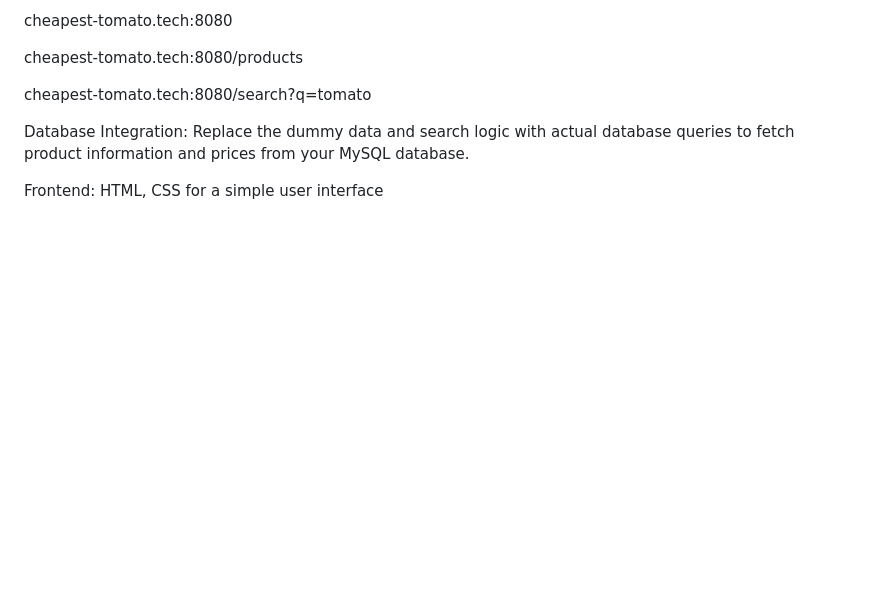
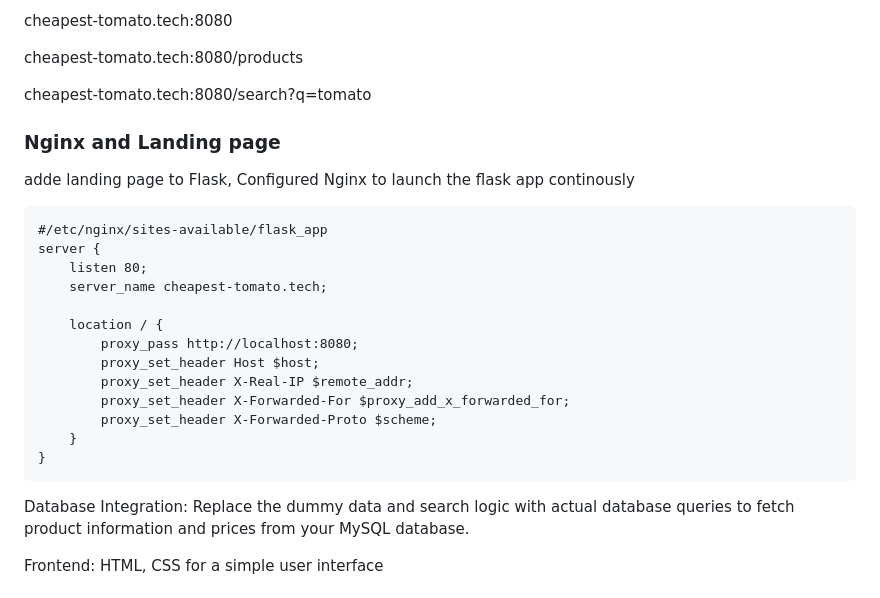
Before and after one commit to bass3fas/cheapest-tomato.tech, a Markdown page: README.md, the part around the change. Rendered like a GitHub page; blank space fills up the shorter version.

````diff
--- a/README.md
+++ b/README.md
@@ -194,8 +194,23 @@ cheapest-tomato.tech:8080
 cheapest-tomato.tech:8080/products
 
 cheapest-tomato.tech:8080/search?q=tomato
+### Nginx and Landing page
+adde landing page to Flask, Configured Nginx to launch the flask app continously
+```
+#/etc/nginx/sites-available/flask_app
+server {
+    listen 80;
+    server_name cheapest-tomato.tech;
 
-
+    location / {
+        proxy_pass http://localhost:8080;
+        proxy_set_header Host $host;
+        proxy_set_header X-Real-IP $remote_addr;
+        proxy_set_header X-Forwarded-For $proxy_add_x_forwarded_for;
+        proxy_set_header X-Forwarded-Proto $scheme;
+    }
+}
+```
 Database Integration:
 Replace the dummy data and search logic with actual database queries to fetch product information and prices from your MySQL database.
 
````
